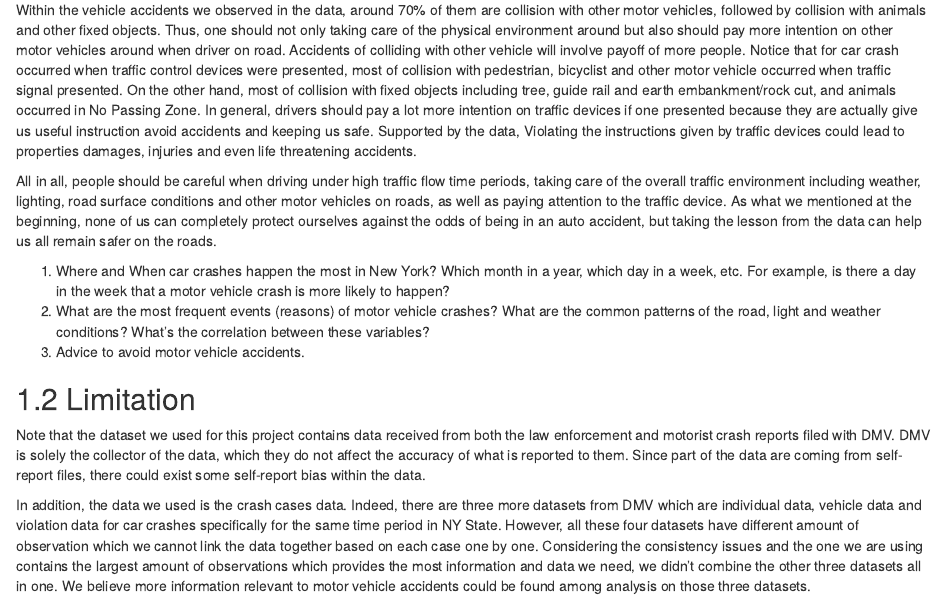
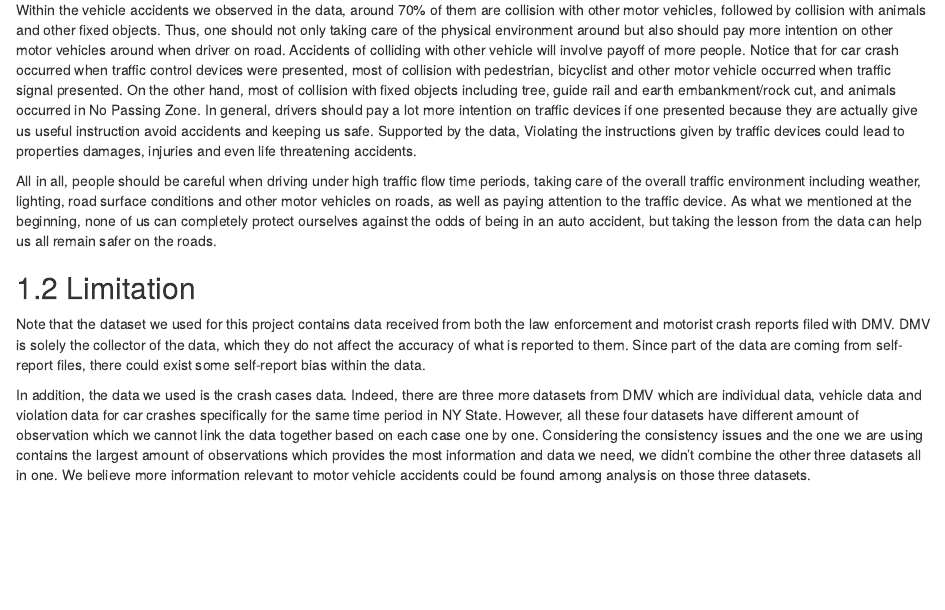
Before and after one commit to chaoyingzheng/EDAV_NY_traffic, an R Markdown document (07-conclusion.Rmd): the page in a window 1100 px wide, from 470 px down. Rendered offline with R 4.5, knitr and Pandoc, with nearby package versions; drawn as R Markdown's standard HTML page in place of the format the file asks for.

Commit message:
final update

```diff
--- a/07-conclusion.Rmd
+++ b/07-conclusion.Rmd
@@ -12,12 +12,6 @@ Within the vehicle accidents we observed in the data, around 70% of them are col
 All in all, people should be careful when driving under high traffic flow time periods, taking care of the overall traffic environment including weather, lighting, road surface conditions and other motor vehicles on roads, as well as paying attention to the traffic device. As what we mentioned at the beginning, none of us can completely protect ourselves against the odds of being in an auto accident, but taking the lesson from the data can help us all remain safer on the roads.
 
 
-1. Where and When car crashes happen the most in New York? Which month in a year, which day in a week, etc. For example, is there a day in the week that a motor vehicle crash is more likely to happen?
-2. What are the most frequent events (reasons) of motor vehicle crashes? What are the common patterns of the road, light and weather conditions? What's the correlation between these variables?
-3. Advice to avoid motor vehicle accidents.
-
-
-
 ## Limitation
 Note that the dataset we used for this project contains data received from both the law enforcement and motorist crash reports filed with DMV. DMV is solely the collector of the data, which they do not affect the accuracy of what is reported to them. Since part of the data are coming from self-report files, there could exist some self-report bias within the data.
 
```
Also changed, not shown: docs/reference-keys.txt, docs/search_index.json, 8 other files.
